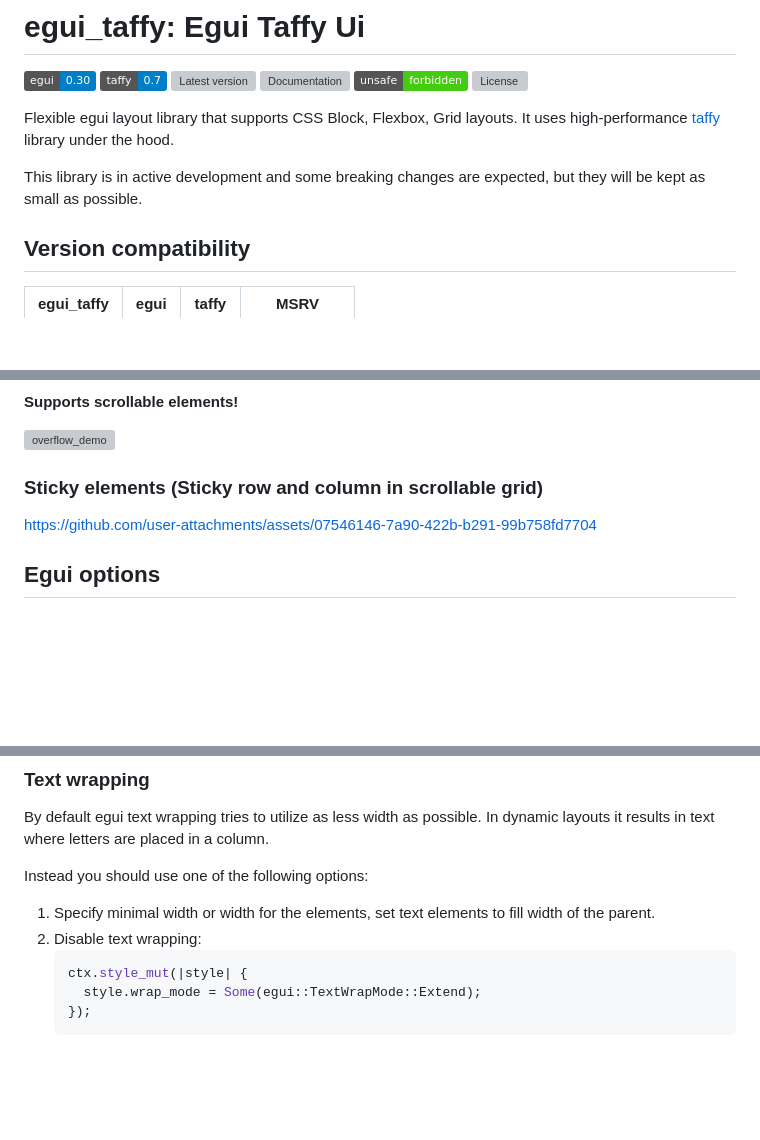
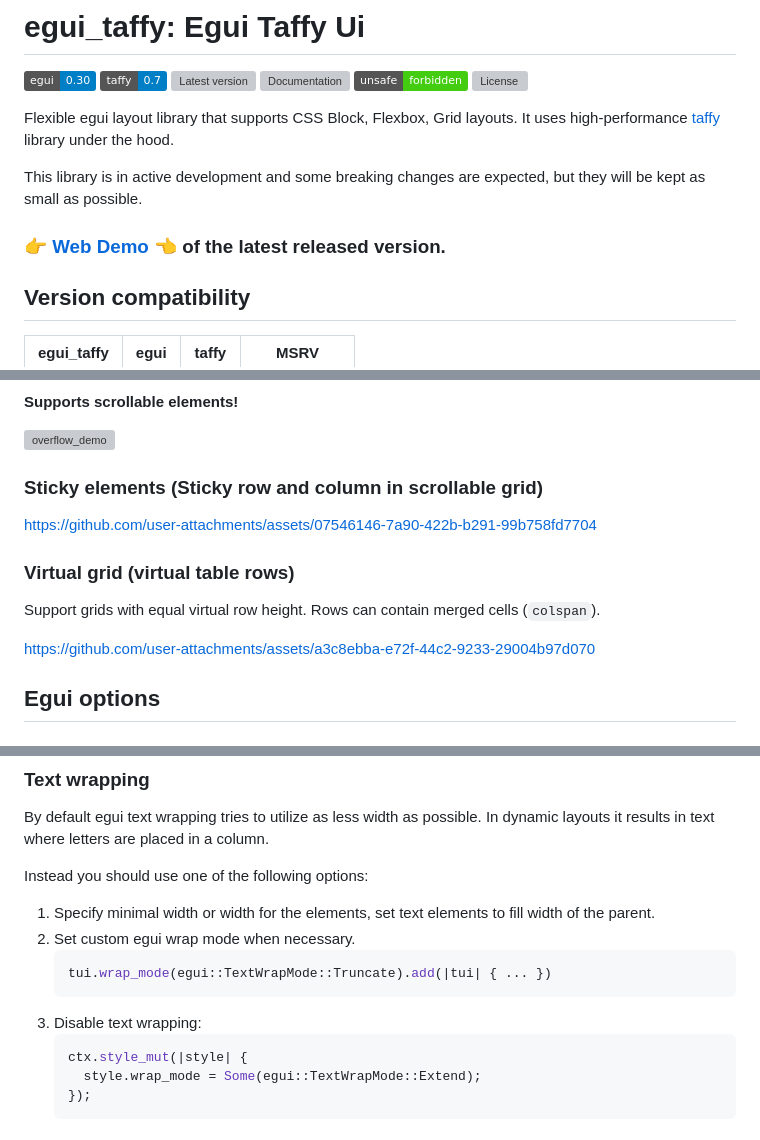
Before and after one commit to polina4096/egui_taffy, a Markdown page: README.md, 3 parts joined by grey strips. Rendered like a GitHub page; badges without logos; blank space fills up the shorter version; grey boxes are pictures that could not be loaded.

Commit message:
Update README.md
* Virtual table row example
* Web demo link
* Wrap mode text wrapping suggestion

````diff
--- a/README.md
+++ b/README.md
@@ -10,6 +10,8 @@
 Flexible egui layout library that supports CSS Block, Flexbox, Grid layouts. It uses high-performance [taffy](https://github.com/DioxusLabs/taffy) library under the hood.
 
 This library is in active development and some breaking changes are expected, but they will be kept as small as possible.
+
+### 👉 [Web Demo](https://ppakalns.github.io/egui_taffy/) 👈 of the latest released version.
 
 ## Version compatibility
 
@@ -125,6 +127,12 @@ Preview:
 
 https://github.com/user-attachments/assets/07546146-7a90-422b-b291-99b758fd7704
 
+### Virtual grid (virtual table rows)
+
+Support grids with equal virtual row height. Rows can contain merged cells (`colspan`).
+
+https://github.com/user-attachments/assets/a3c8ebba-e72f-44c2-9233-29004b97d070
+
 ## Egui options
 
 ### Max passes
@@ -145,7 +153,11 @@ By default egui text wrapping tries to utilize as less width as possible. In dyn
 
 Instead you should use one of the following options:
 1. Specify minimal width or width for the elements, set text elements to fill width of the parent.
-2. Disable text wrapping:
+2. Set custom egui wrap mode when necessary.
+   ```rs
+   tui.wrap_mode(egui::TextWrapMode::Truncate).add(|tui| { ... })
+   ```
+3. Disable text wrapping:
    ```rs
    ctx.style_mut(|style| {
      style.wrap_mode = Some(egui::TextWrapMode::Extend);
````
